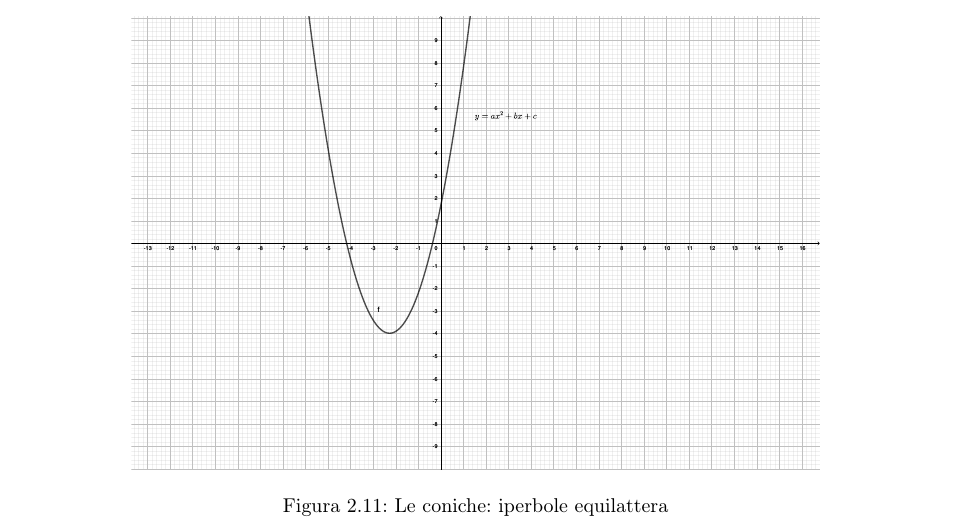
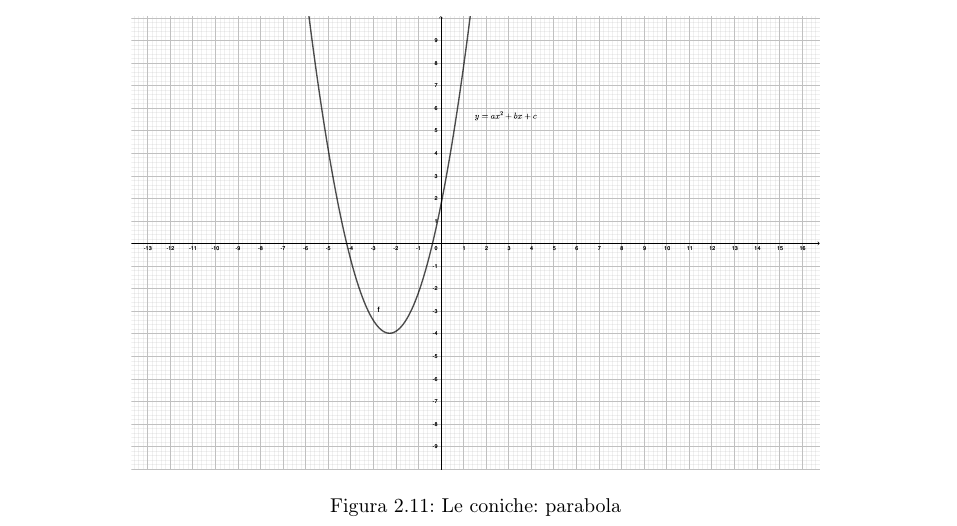
Before and after one commit to NF02/Appunti-universita, a LaTeX book (Analisi Matematica/mat.tex): part of page 18 of 30, cut so that both start at the same text. Compiled offline with pdfLaTeX.

Commit message:
correzione degli errori
ho corretto un errore di battitura

```diff
--- a/Analisi Matematica/mat.tex
+++ b/Analisi Matematica/mat.tex
@@ -229,7 +229,7 @@ decrescente se $0<a<1$.\newpage
 		\node[] (pic) at (0,0) {\includegraphics[height=8cm]{img/le coniche
 		parabola.pdf}};
 	\end{tikzpicture}
-	\caption{Le coniche: iperbole equilattera}
+	\caption{Le coniche: parabola}
 \end{figure}\newpage
 \subsection{Le funzioni trigonometriche}
 Funzioni trigonometriche elementati:
```
Also changed, not shown: Analisi Matematica/mat.pdf, 5 other files.
